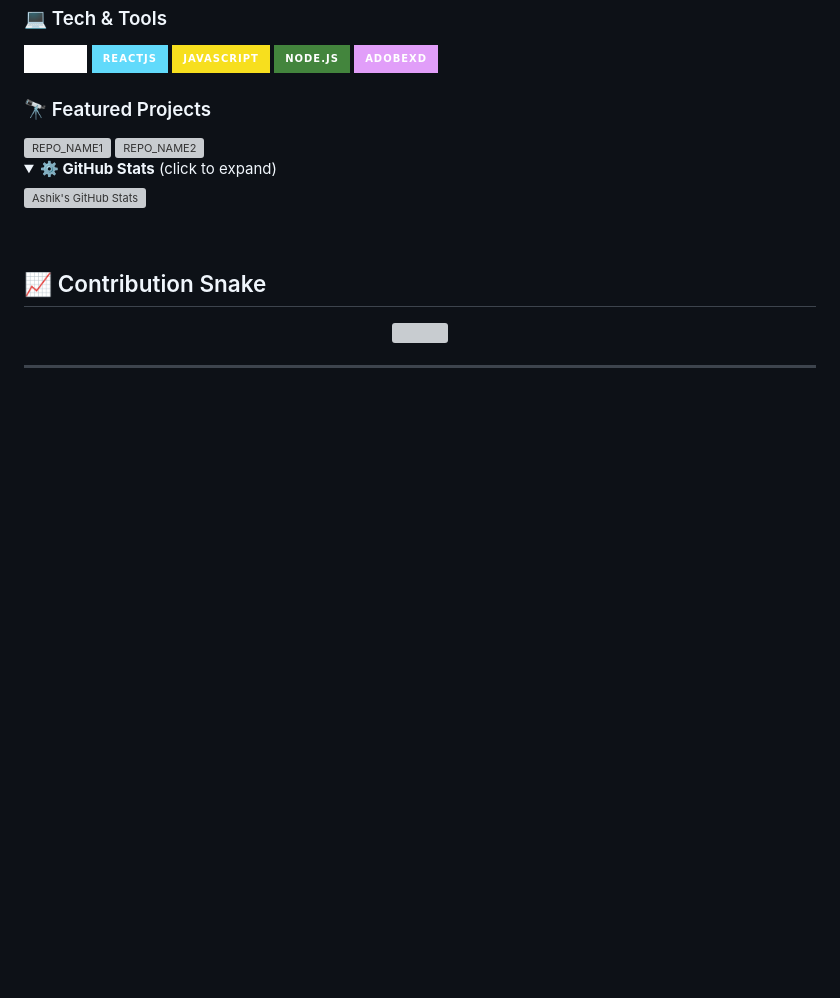
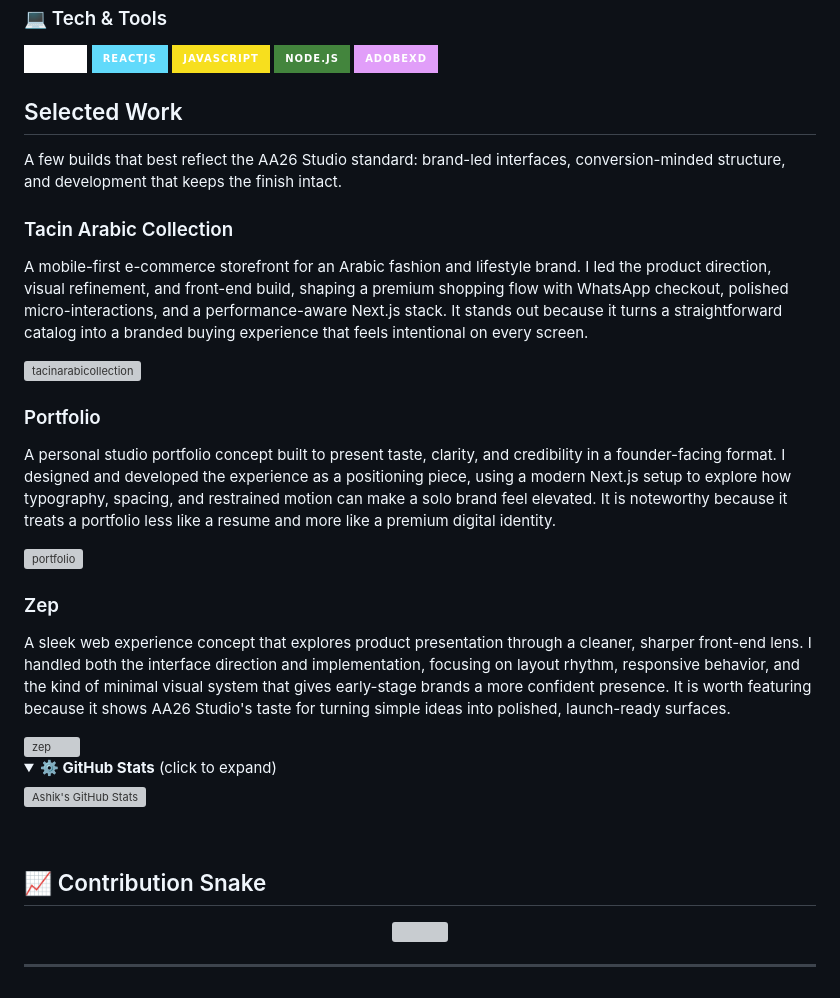
Before and after one commit to designwithashik/designwithashik, a Markdown page: README.md, the part around the change. Rendered like a GitHub page; folded sections open; badges without logos; blank space fills up the shorter version; grey boxes are pictures that could not be loaded.

Commit message:
Refresh featured work in README

```diff
--- a/README.md
+++ b/README.md
@@ -22,12 +22,29 @@ AA26 Studio exists for founders, ambitious teams, and modern brands that want mo
 ### 💻 Tech & Tools
 <img src="https://img.shields.io/badge/Figma-white?style=for-the-badge&logo=figma&logoColor=red" alt="Figma" /> <img src="https://img.shields.io/badge/ReactJS-61DAFB?style=for-the-badge&logo=react&logoColor=white" alt="React" /> <img src="https://img.shields.io/badge/JavaScript-F7DF1E?style=for-the-badge&logo=javascript&logoColor=black" alt="JavaScript" /> <img src="https://img.shields.io/badge/Node.js-43853D?style=for-the-badge&logo=node.js&logoColor=white" alt="Node.js" /> <img src="https://img.shields.io/badge/AdobeXD-E19EF9?style=for-the-badge&logo=adobexd&logoColor=white" alt="Adobe XD" />
 
-### 🔭 Featured Projects
-<a href="https://github.com/designwithashik/REPO_NAME1">
-  <img align="center" src="https://github-readme-stats.vercel.app/api/pin/?username=designwithashik&repo=tacinarabicollection" alt="REPO_NAME1" />
+## Selected Work
+
+A few builds that best reflect the AA26 Studio standard: brand-led interfaces, conversion-minded structure, and development that keeps the finish intact.
+
+### Tacin Arabic Collection
+A mobile-first e-commerce storefront for an Arabic fashion and lifestyle brand. I led the product direction, visual refinement, and front-end build, shaping a premium shopping flow with WhatsApp checkout, polished micro-interactions, and a performance-aware Next.js stack. It stands out because it turns a straightforward catalog into a branded buying experience that feels intentional on every screen.
+
+<a href="https://github.com/designwithashik/tacinarabicollection">
+  <img align="center" src="https://github-readme-stats.vercel.app/api/pin/?username=designwithashik&repo=tacinarabicollection" alt="tacinarabicollection" />
 </a>
-<a href="https://github.com/designwithashik/REPO_NAME2">
-  <img align="center" src="https://github-readme-stats.vercel.app/api/pin/?username=designwithashik&repo=career-home" alt="REPO_NAME2" />
+
+### Portfolio
+A personal studio portfolio concept built to present taste, clarity, and credibility in a founder-facing format. I designed and developed the experience as a positioning piece, using a modern Next.js setup to explore how typography, spacing, and restrained motion can make a solo brand feel elevated. It is noteworthy because it treats a portfolio less like a resume and more like a premium digital identity.
+
+<a href="https://github.com/designwithashik/portfolio">
+  <img align="center" src="https://github-readme-stats.vercel.app/api/pin/?username=designwithashik&repo=portfolio" alt="portfolio" />
+</a>
+
+### Zep
+A sleek web experience concept that explores product presentation through a cleaner, sharper front-end lens. I handled both the interface direction and implementation, focusing on layout rhythm, responsive behavior, and the kind of minimal visual system that gives early-stage brands a more confident presence. It is worth featuring because it shows AA26 Studio's taste for turning simple ideas into polished, launch-ready surfaces.
+
+<a href="https://github.com/designwithashik/zep">
+  <img align="center" src="https://github-readme-stats.vercel.app/api/pin/?username=designwithashik&repo=zep" alt="zep" />
 </a>
 
 <details>
```
